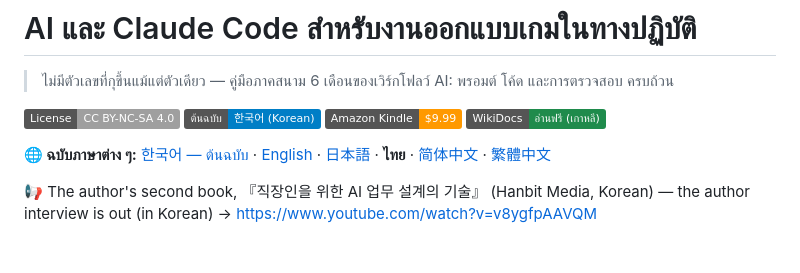
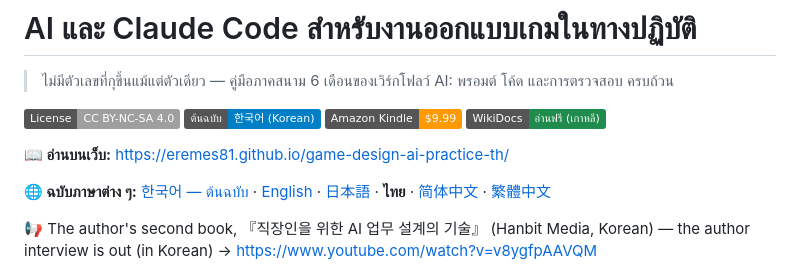
Before and after one commit to eremes81/game-design-ai-practice-th, a Markdown page: README.md, the part around the change. Rendered like a GitHub page; badges without logos; blank space fills up the shorter version.

Commit message:
README: 웹(Pages)에서 읽기 링크 한 줄 추가
Co-Authored-By: Claude Opus 5.5 <noreply@anthropic.com>
Claude-Session: https://claude.ai/code/session_01DgWibLjvBEux9c95aB6Jbv

```diff
--- a/README.md
+++ b/README.md
@@ -6,6 +6,8 @@
 [![Korean Original](https://img.shields.io/badge/ต้นฉบับ-%ED%95%9C%EA%B5%AD%EC%96%B4%20(Korean)-blue.svg)](https://github.com/eremes81/game-design-ai-practice)
 [![Amazon Kindle (EN)](https://img.shields.io/badge/Amazon%20Kindle-%249.99-FF9900.svg)](https://www.amazon.com/dp/B0H421TWBM)
 [![WikiDocs (KR)](https://img.shields.io/badge/WikiDocs-%E0%B8%AD%E0%B9%88%E0%B8%B2%E0%B8%99%E0%B8%9F%E0%B8%A3%E0%B8%B5%20(%E0%B9%80%E0%B8%81%E0%B8%B2%E0%B8%AB%E0%B8%A5%E0%B8%B5)-1f8b4c.svg)](https://wikidocs.net/book/20216)
+
+**📖 อ่านบนเว็บ:** [https://eremes81.github.io/game-design-ai-practice-th/](https://eremes81.github.io/game-design-ai-practice-th/)
 
 **🌐 ฉบับภาษาต่าง ๆ:** [한국어 — ต้นฉบับ](https://github.com/eremes81/game-design-ai-practice) · [English](https://github.com/eremes81/game-design-ai-practice-en) · [日本語](https://github.com/eremes81/game-design-ai-practice-ja) · **ไทย** · [简体中文](https://github.com/eremes81/game-design-ai-practice-zh-hans) · [繁體中文](https://github.com/eremes81/game-design-ai-practice-zh-hant)
 
```
